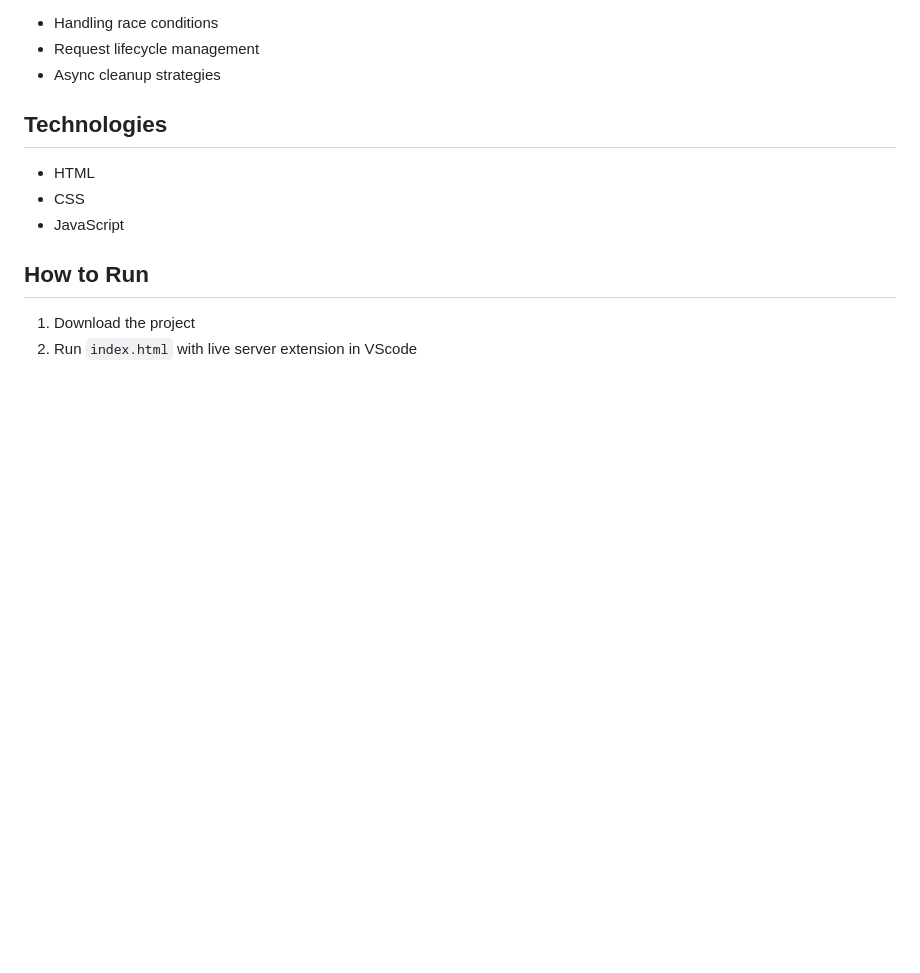
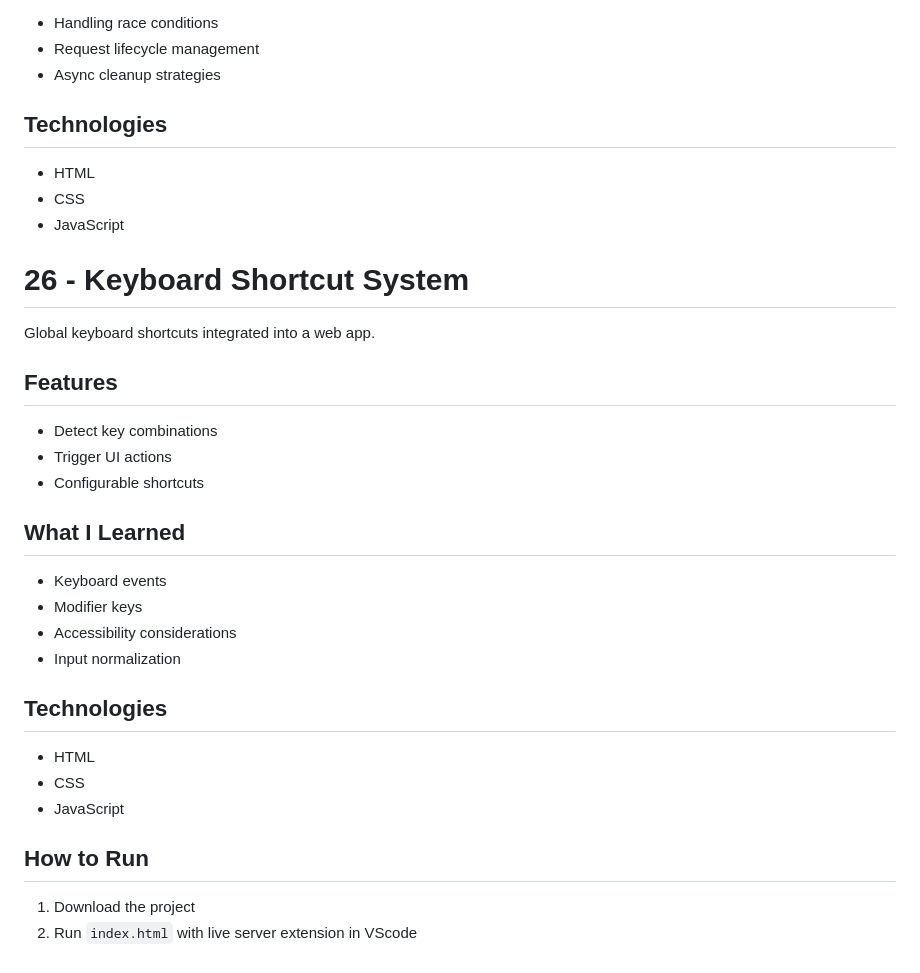
Before and after one commit to jamabusiness2003-a11y/learning_JS_Part_2, a Markdown page: README.md, the part around the change. Drawn GitHub-style; blank space fills up the shorter version.

```diff
--- a/README.md
+++ b/README.md
@@ -368,6 +368,26 @@ A search feature that cancels outdated requests.
 - CSS
 - JavaScript
 
+# 26 - Keyboard Shortcut System
+
+Global keyboard shortcuts integrated into a web app.
+
+## Features
+- Detect key combinations
+- Trigger UI actions
+- Configurable shortcuts
+
+## What I Learned
+- Keyboard events
+- Modifier keys
+- Accessibility considerations
+- Input normalization
+
+## Technologies
+- HTML
+- CSS
+- JavaScript
+
 ## How to Run
 1. Download the project
 2. Run `index.html` with live server extension in VScode
```
